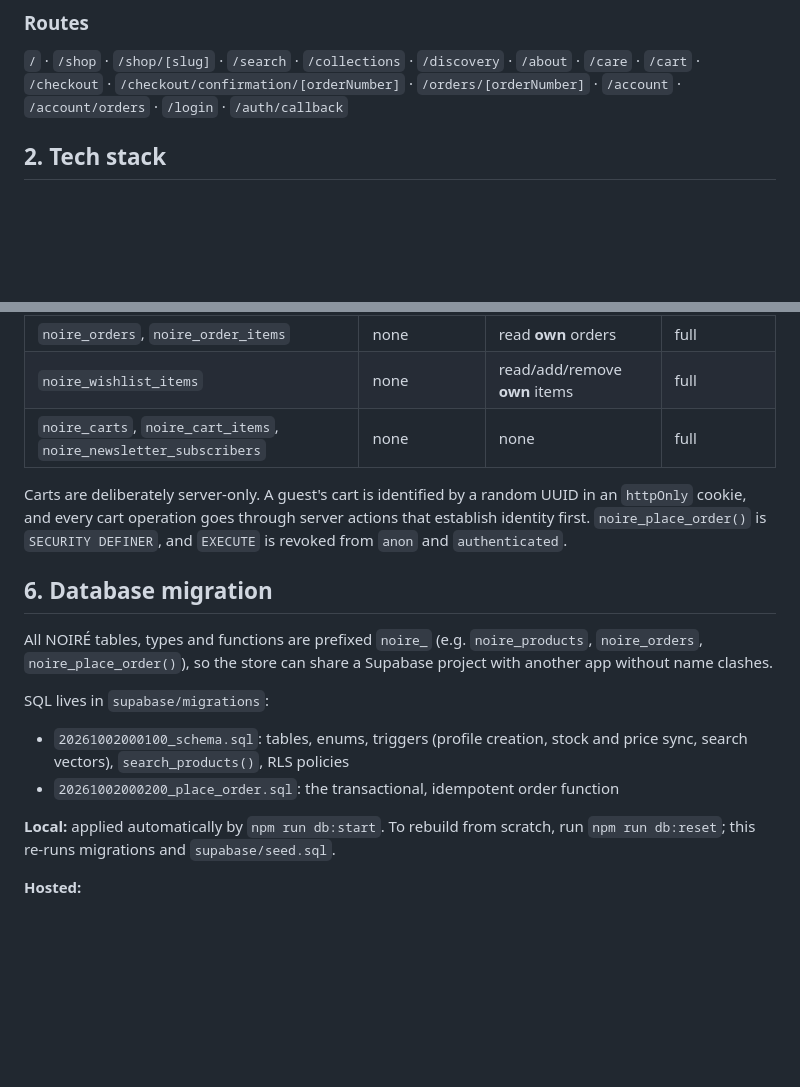
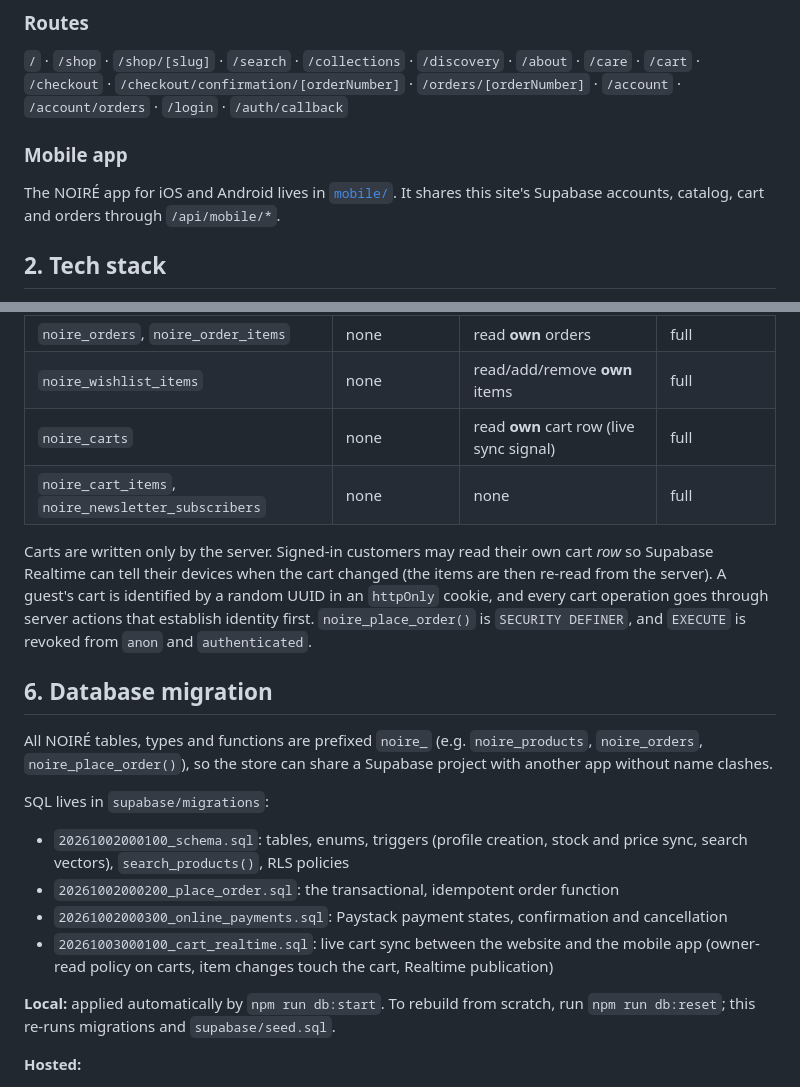
Before and after one commit to starjosh48/noire, a Markdown page: README.md, 2 parts joined by grey strips. GitHub-like rendering; blank space fills up the shorter version.

```diff
--- a/README.md
+++ b/README.md
@@ -23,6 +23,10 @@ A premium fragrance store built with Next.js and Supabase. Customers can discove
 ### Routes
 
 `/` · `/shop` · `/shop/[slug]` · `/search` · `/collections` · `/discovery` · `/about` · `/care` · `/cart` · `/checkout` · `/checkout/confirmation/[orderNumber]` · `/orders/[orderNumber]` · `/account` · `/account/orders` · `/login` · `/auth/callback`
+
+### Mobile app
+
+The NOIRÉ app for iOS and Android lives in [`mobile/`](mobile/README.md). It shares this site's Supabase accounts, catalog, cart and orders through `/api/mobile/*`.
 
 ## 2. Tech stack
 
@@ -132,9 +136,10 @@ RLS is enabled on every table by the migration:
 | `noire_profiles` | none | read/update **own** row | full |
 | `noire_orders`, `noire_order_items` | none | read **own** orders | full |
 | `noire_wishlist_items` | none | read/add/remove **own** items | full |
-| `noire_carts`, `noire_cart_items`, `noire_newsletter_subscribers` | none | none | full |
+| `noire_carts` | none | read **own** cart row (live sync signal) | full |
+| `noire_cart_items`, `noire_newsletter_subscribers` | none | none | full |
 
-Carts are deliberately server-only. A guest's cart is identified by a random UUID in an `httpOnly` cookie, and every cart operation goes through server actions that establish identity first. `noire_place_order()` is `SECURITY DEFINER`, and `EXECUTE` is revoked from `anon` and `authenticated`.
+Carts are written only by the server. Signed-in customers may read their own cart *row* so Supabase Realtime can tell their devices when the cart changed (the items are then re-read from the server). A guest's cart is identified by a random UUID in an `httpOnly` cookie, and every cart operation goes through server actions that establish identity first. `noire_place_order()` is `SECURITY DEFINER`, and `EXECUTE` is revoked from `anon` and `authenticated`.
 
 ## 6. Database migration
 
@@ -144,6 +149,8 @@ SQL lives in `supabase/migrations`:
 
 - `20261002000100_schema.sql`: tables, enums, triggers (profile creation, stock and price sync, search vectors), `search_products()`, RLS policies
 - `20261002000200_place_order.sql`: the transactional, idempotent order function
+- `20261002000300_online_payments.sql`: Paystack payment states, confirmation and cancellation
+- `20261003000100_cart_realtime.sql`: live cart sync between the website and the mobile app (owner-read policy on carts, item changes touch the cart, Realtime publication)
 
 **Local:** applied automatically by `npm run db:start`. To rebuild from scratch, run `npm run db:reset`; this re-runs migrations and `supabase/seed.sql`.
 
```
Also changed, not shown: mobile/README.md (added, +334 -0 lines).
